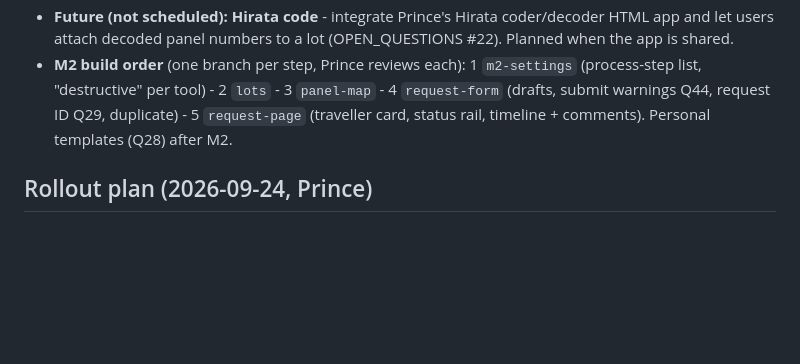
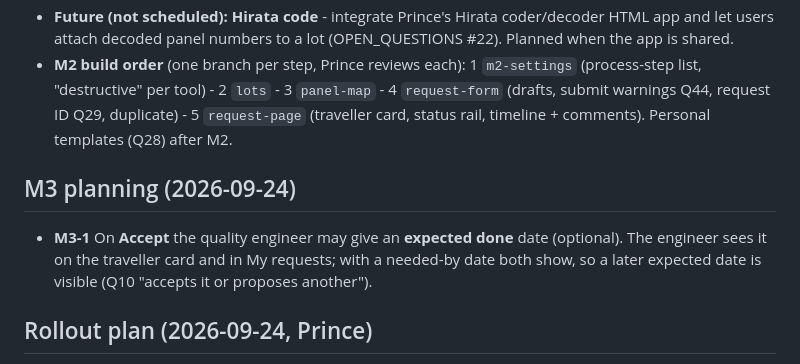
Before and after one commit to sheldcoop/metrology-request-tracker, a Markdown page: DECISIONS.md, the part around the change. Rendered like a GitHub page; blank space fills up the shorter version.

Commit message:
Record M3-1: expected done date on accept

```diff
--- a/DECISIONS.md
+++ b/DECISIONS.md
@@ -266,6 +266,11 @@ Rules in `CLAUDE.md`, decisions here, parked items in `OPEN_QUESTIONS.md`.
   warnings Q44, request ID Q29, duplicate) - 5 `request-page` (traveller card, status rail,
   timeline + comments). Personal templates (Q28) after M2.
 
+## M3 planning (2026-09-24)
+- **M3-1** On **Accept** the quality engineer may give an **expected done** date (optional). The
+  engineer sees it on the traveller card and in My requests; with a needed-by date both show, so a
+  later expected date is visible (Q10 "accepts it or proposes another").
+
 ## Rollout plan (2026-09-24, Prince)
 - **R1** After M3: one quality engineer (the "operator" of the plan, M1-12) and one engineer test
   the app for a few days before M4 starts.
```
